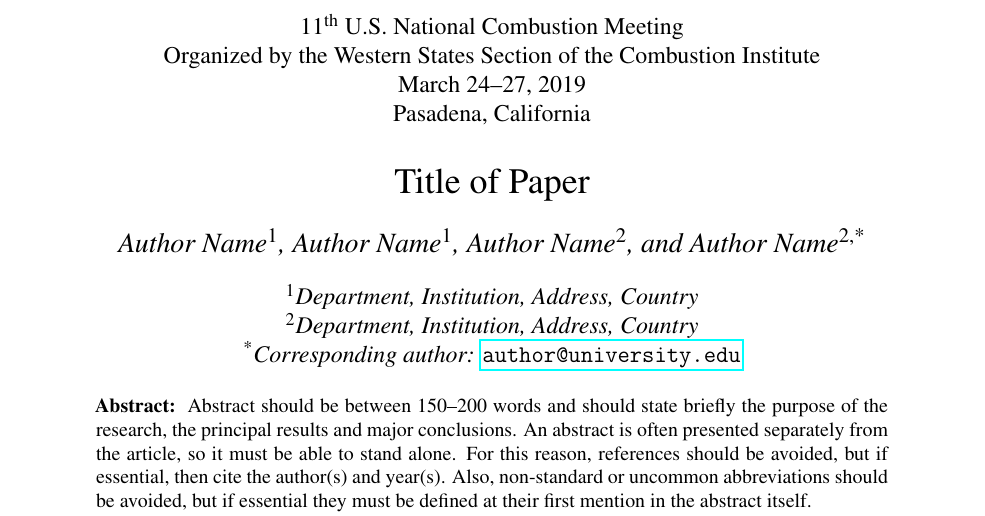
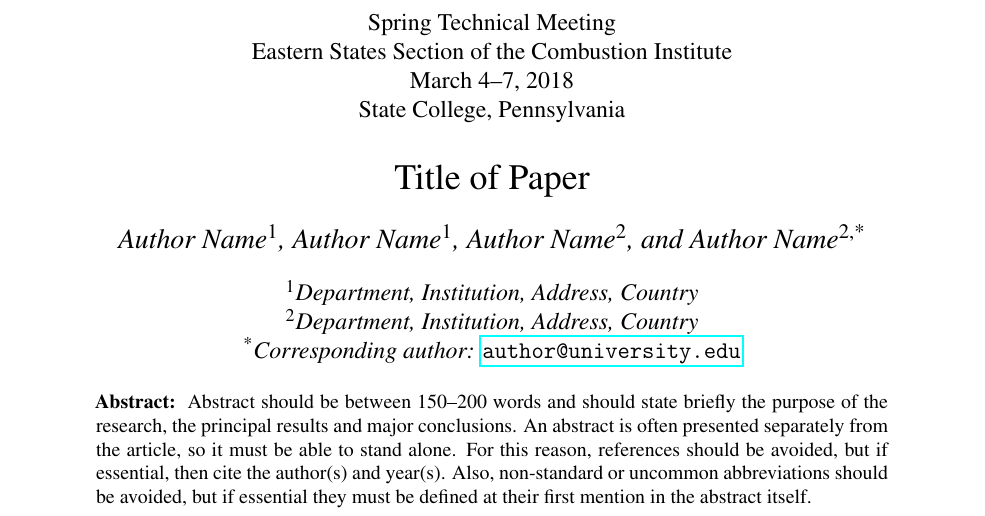
Before and after one commit to pr-omethe-us/ussci-latex-template, a LaTeX document (template.tex, which reads essci.cls): part of page 1 of 3, cut at the place of the change. Compiled offline with pdfLaTeX.

Commit message:
Changes made for spring 2018 meeting of ESSCI

```diff
--- a/essci.cls
+++ b/essci.cls
@@ -17,8 +18,8 @@
 %%%%%%%%%%%%%%%%%%%%%%%%%%%%%%%%%%%%%%%%%%%%%%%%%%%%%%%%%%%%%%%%%%%%%%%
 
 \NeedsTeXFormat{LaTeX2e}[1995/12/01]
-\ProvidesClass{ussci}[2019/02/01 v0.3.2
- LaTeX document class for the USSCI]
+\ProvidesClass{essci}[2019/02/01 v0.3.2
+ LaTeX document class for the ESSCI Technical Meetings]
 
 \DeclareOption*{\PassOptionsToClass{\CurrentOption}{article}}
 \ProcessOptions \relax
@@ -58,10 +59,10 @@
     %%%%%%%%%%%%%%%%%%%%%%%%%%%%%%%%%%%%%%%%%%%%%%%%%%%%%%%%%%%%%%%%%%%
     % These lines should be edited before the new conference
     %%%%%%%%%%%%%%%%%%%%%%%%%%%%%%%%%%%%%%%%%%%%%%%%%%%%%%%%%%%%%%%%%%%
-    11\textsuperscript{th} U.S. National Combustion Meeting\\%
-    Organized by the Western States Section of the Combustion Institute\\%
-    March 24--27, 2019\\%
-    Pasadena, California\par\vspace{\baselineskip}%
+    Spring Technical Meeting \\%
+    Eastern States Section of the Combustion Institute\\%
+    March 4--7, 2018\\%
+    State College, Pennsylvania\par\vspace{\baselineskip}%
     %%%%%%%%%%%%%%%%%%%%%%%%%%%%%%%%%%%%%%%%%%%%%%%%%%%%%%%%%%%%%%%%%%%
     % End editing section
     %%%%%%%%%%%%%%%%%%%%%%%%%%%%%%%%%%%%%%%%%%%%%%%%%%%%%%%%%%%%%%%%%%%
```
Also changed, not shown: template.tex (+1 -0 lines), essci.cls (5 more changed lines).
